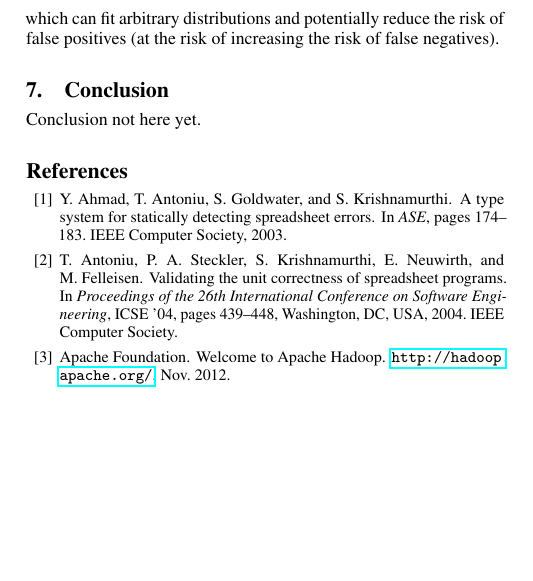
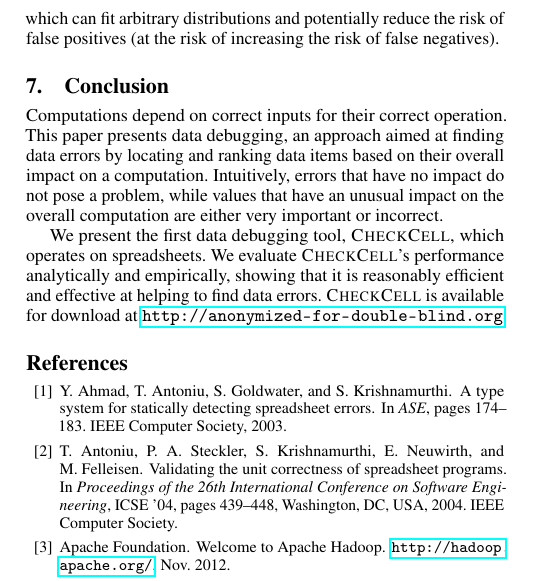
Before and after one commit to plasma-umass/DataDebug, a LaTeX paper (PLDI-2012/main.tex, which reads PLDI-2012/conclusion.tex): part of one column of page 4 of 5, cut so that both start at the same text, the shorter picture padded with empty space. Compiled offline with pdfLaTeX; a missing font is replaced by an installed copy or a similar font.

Commit message:
Added conclusion.

```diff
--- a/PLDI-2012/conclusion.tex
+++ b/PLDI-2012/conclusion.tex
@@ -1,3 +1,13 @@
-Conclusion not here yet.
+Computations depend on correct inputs for their correct
+operation. This paper presents data debugging, an approach aimed at
+finding data errors by locating and ranking data items based on their
+overall impact on a computation. Intuitively, errors that have no
+impact do not pose a problem, while values that have an unusual impact
+on the overall computation are either very important or incorrect.
 
-% Talk about how this opens up a new area for research.
+We present the first data debugging
+tool, \checkcell{}, which operates on spreadsheets. We evaluate
+\checkcell{}'s performance analytically and empirically, showing that
+it is reasonably efficient and effective at helping to find data
+errors. \checkcell{} is available for download at
+\url{http://anonymized-for-double-blind.org}.
```
